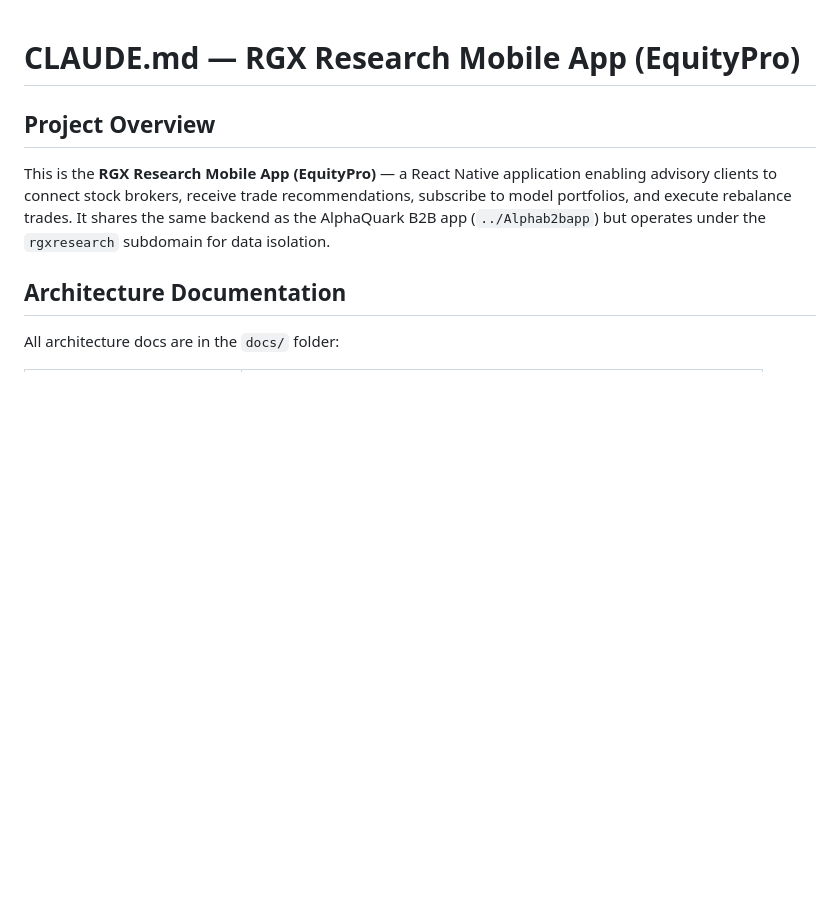
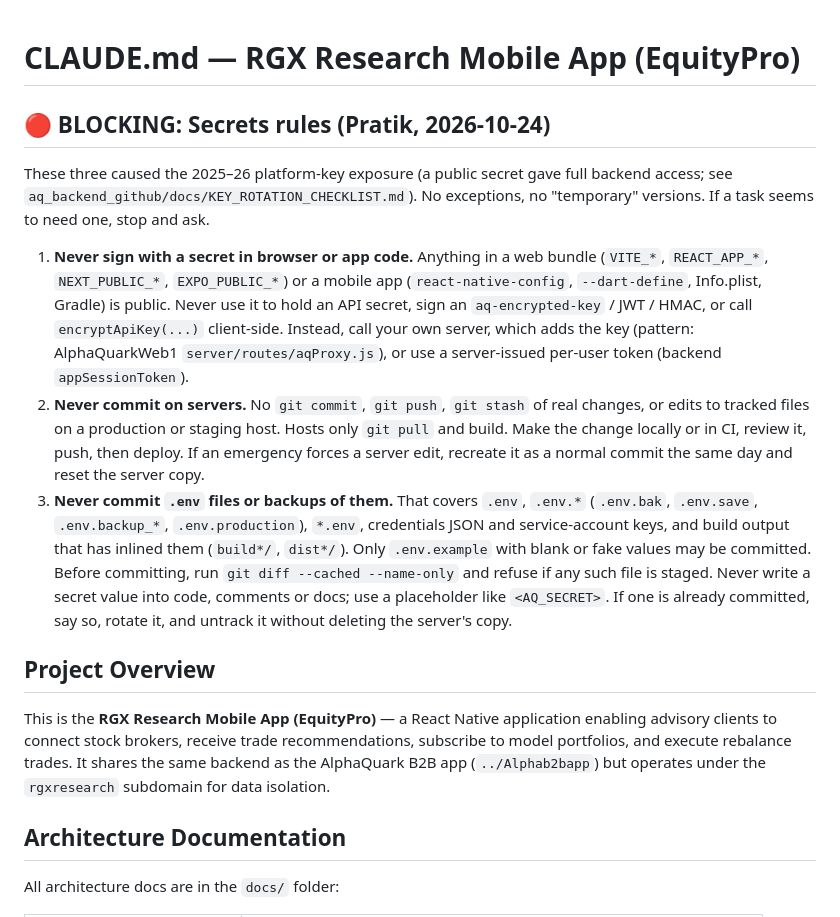
Before and after one commit to pkc144/rgx_app, a Markdown page: CLAUDE.md, the part around the change. Rendered like a GitHub page; blank space fills up the shorter version.

Commit message:
docs: secrets rules for agents (no client-side signing, no server commits, no .env commits)

```diff
--- a/CLAUDE.md
+++ b/CLAUDE.md
@@ -1,4 +1,32 @@
 # CLAUDE.md — RGX Research Mobile App (EquityPro)
+
+## 🔴 BLOCKING: Secrets rules (Pratik, 2026-10-24)
+
+These three caused the 2025–26 platform-key exposure (a public secret gave
+full backend access; see `aq_backend_github/docs/KEY_ROTATION_CHECKLIST.md`).
+No exceptions, no "temporary" versions. If a task seems to need one, stop and ask.
+
+1. **Never sign with a secret in browser or app code.** Anything in a web
+   bundle (`VITE_*`, `REACT_APP_*`, `NEXT_PUBLIC_*`, `EXPO_PUBLIC_*`) or a
+   mobile app (`react-native-config`, `--dart-define`, Info.plist, Gradle) is
+   public. Never use it to hold an API secret, sign an `aq-encrypted-key` /
+   JWT / HMAC, or call `encryptApiKey(...)` client-side. Instead, call your own
+   server, which adds the key (pattern: AlphaQuarkWeb1 `server/routes/aqProxy.js`),
+   or use a server-issued per-user token (backend `appSessionToken`).
+2. **Never commit on servers.** No `git commit`, `git push`, `git stash` of
+   real changes, or edits to tracked files on a production or staging host.
+   Hosts only `git pull` and build. Make the change locally or in CI, review
+   it, push, then deploy. If an emergency forces a server edit, recreate it
+   as a normal commit the same day and reset the server copy.
+3. **Never commit `.env` files or backups of them.** That covers `.env`,
+   `.env.*` (`.env.bak`, `.env.save`, `.env.backup_*`, `.env.production`),
+   `*.env`, credentials JSON and service-account keys, and build output that
+   has inlined them (`build*/`, `dist*/`). Only `.env.example` with blank or
+   fake values may be committed. Before committing, run
+   `git diff --cached --name-only` and refuse if any such file is staged.
+   Never write a secret value into code, comments or docs; use a placeholder
+   like `<AQ_SECRET>`. If one is already committed, say so, rotate it, and
+   untrack it without deleting the server's copy.
 
 ## Project Overview
 
```
